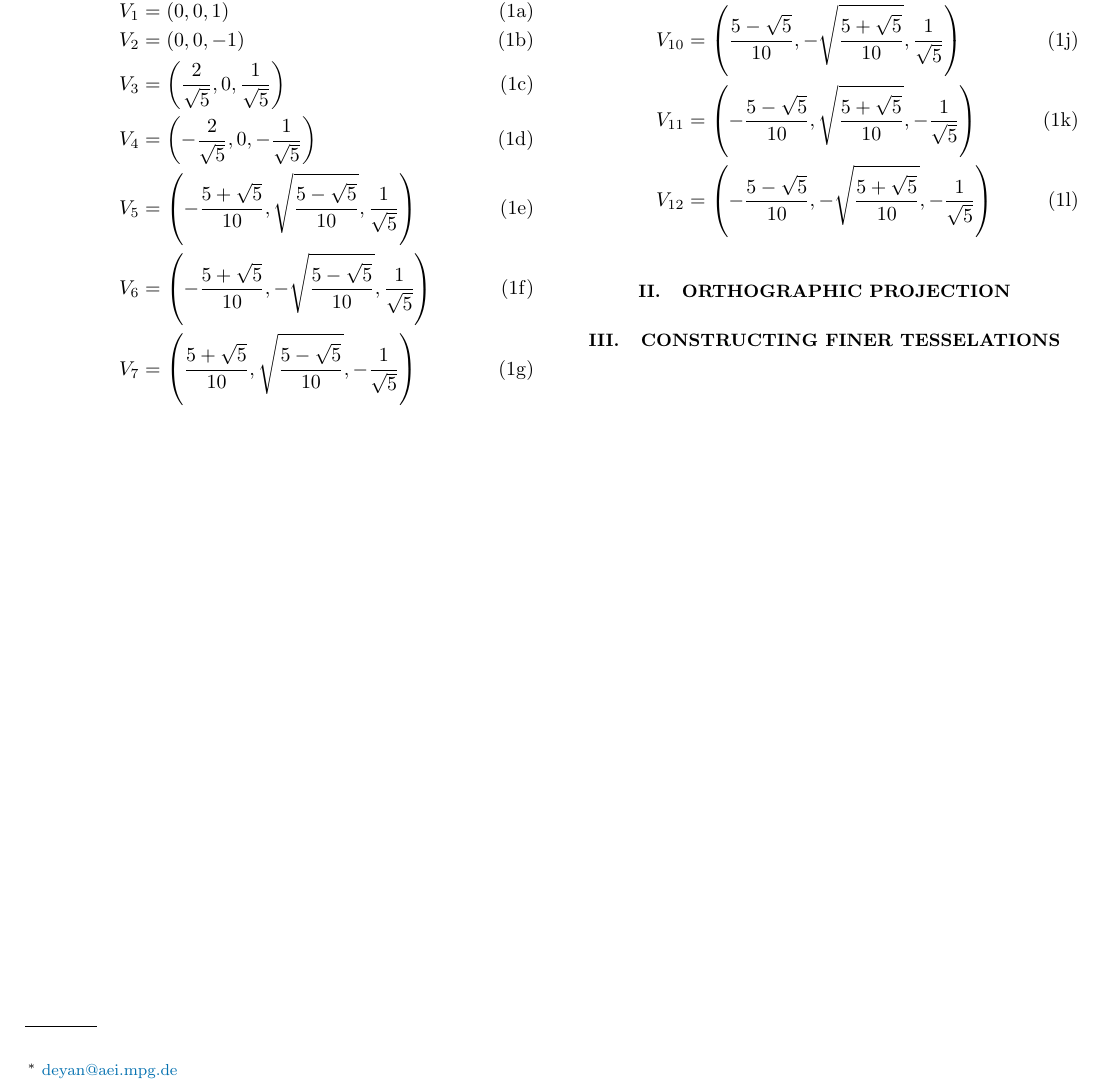
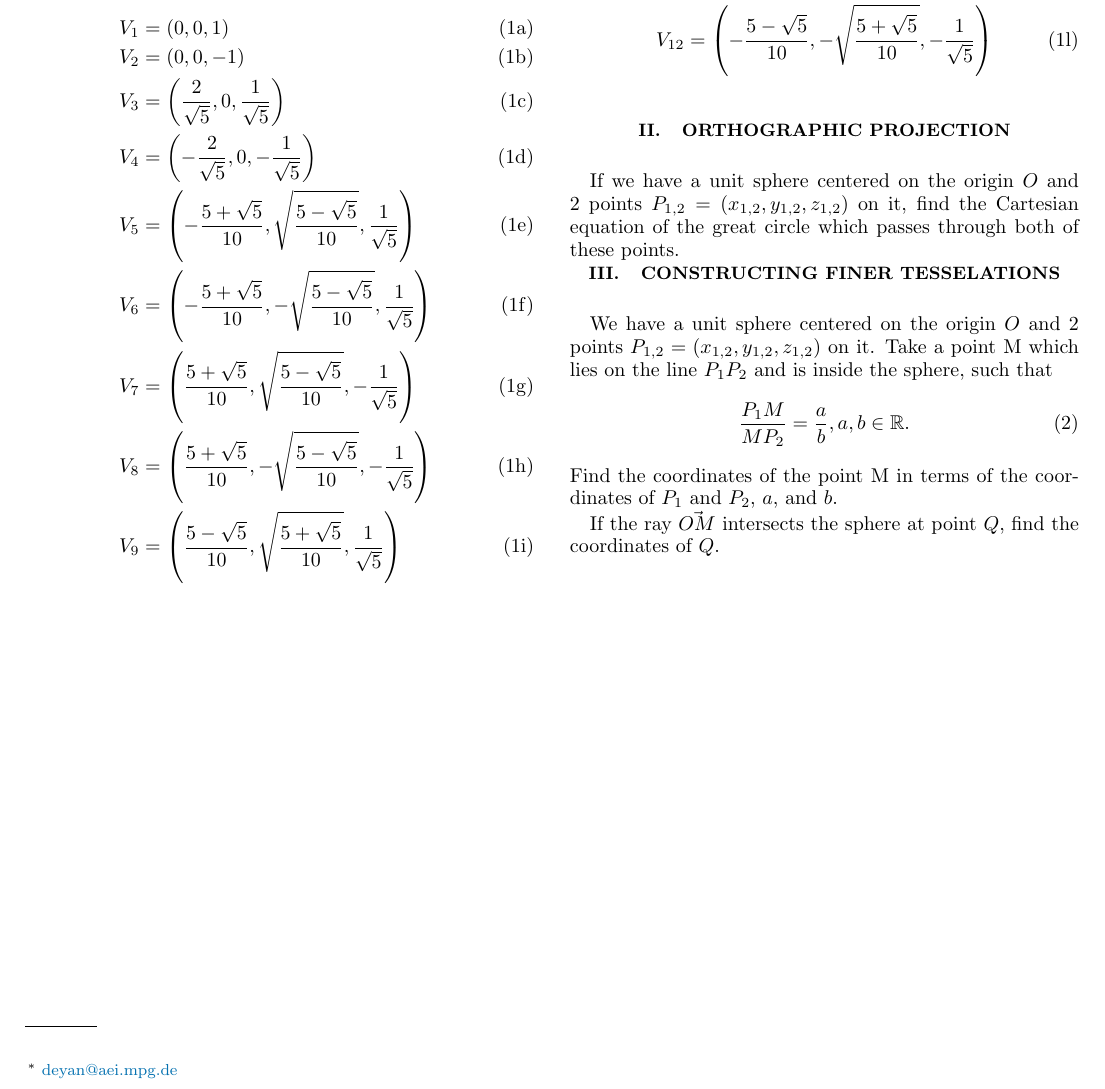
Before and after one commit to deyanmihaylov/sky-tesselation, a LaTeX paper (documentation/main.tex): part of the page, cut so that both start at the same text. The pictures show the PDF file documentation/main.pdf that the author committed with the source.

Commit message:
Task details

```diff
--- a/documentation/main.tex
+++ b/documentation/main.tex
@@ -140,8 +140,20 @@ The vertices of an icosahedron centered at the origin and with circumradius 1 ar
 \end{subequations}
 
 \section{Orthographic projection}
+If we have a unit sphere centered on the origin \(O\) and 2 points \(P_{1,2} = (x_{1,2}, y_{1,2}, z_{1,2})\) on it, find the
+Cartesian equation of the great circle which passes through both of these points.
 
 \section{Constructing finer tesselations}
+We have a unit sphere centered on the origin \(O\) and 2 points \(P_{1,2} = (x_{1,2}, y_{1,2}, z_{1,2})\) on it. Take a point {M}
+which lies on the line \(P_{1} P_{2}\) and is inside the sphere, such that
+\begin{align}
+    \frac{P_{1} M}{M P_{2}} = \frac{a}{b}, a, b \in \mathbb{R}.
+\end{align}
+Find the coordinates of the point {M} in terms of the coordinates of \(P_{1}\) and \(P_{2}\), \(a\), and \(b\).
+
+If the ray \(\vec{OM}\) intersects the sphere at point \(Q\), find the coordinates of \(Q\).
+
+
 
 
 
```
Also changed, not shown: documentation/main.pdf.
